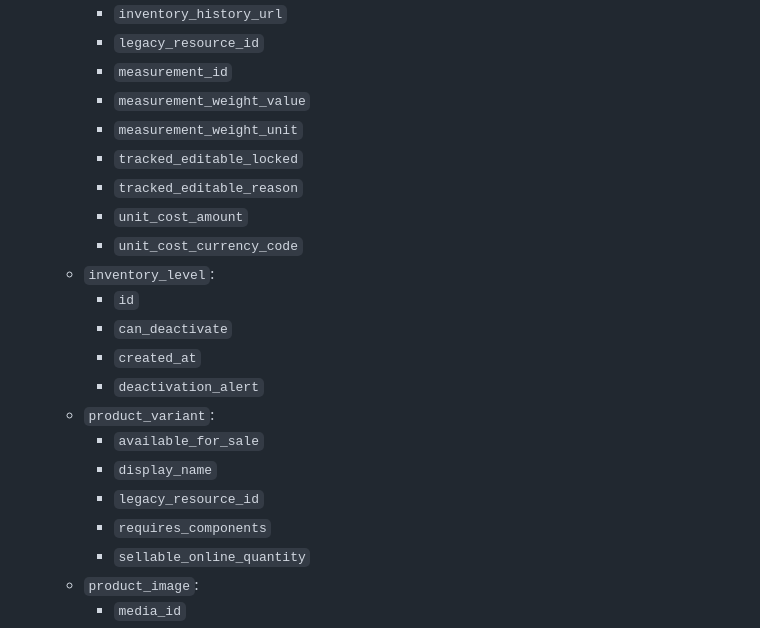
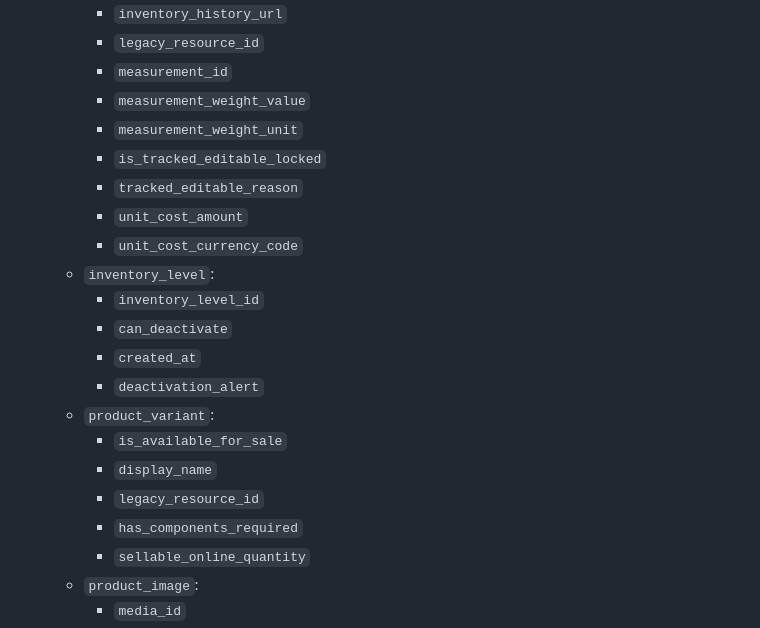
Before and after one commit to fivetran/dbt_shopify_source, a Markdown page: CHANGELOG.md, the part around the change. Drawn GitHub-style.

Commit message:
update changelog

```diff
--- a/CHANGELOG.md
+++ b/CHANGELOG.md
@@ -10,20 +10,20 @@
     - `measurement_id`
     - `measurement_weight_value`
     - `measurement_weight_unit`
-    - `tracked_editable_locked`
+    - `is_tracked_editable_locked`
     - `tracked_editable_reason`
     - `unit_cost_amount`
     - `unit_cost_currency_code`
   - `inventory_level`:
-    - `id`
+    - `inventory_level_id`
     - `can_deactivate`
     - `created_at`
     - `deactivation_alert`
   - `product_variant`:
-    - `available_for_sale`
+    - `is_available_for_sale`
     - `display_name`
     - `legacy_resource_id`
-    - `requires_components`
+    - `has_components_required`
     - `sellable_online_quantity`
   - `product_image`:
     - `media_id`
```
